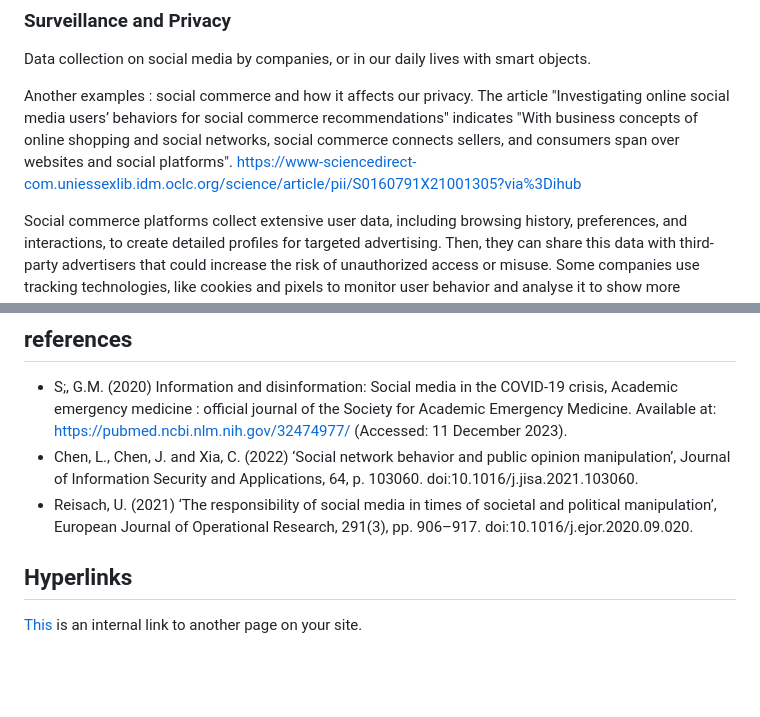
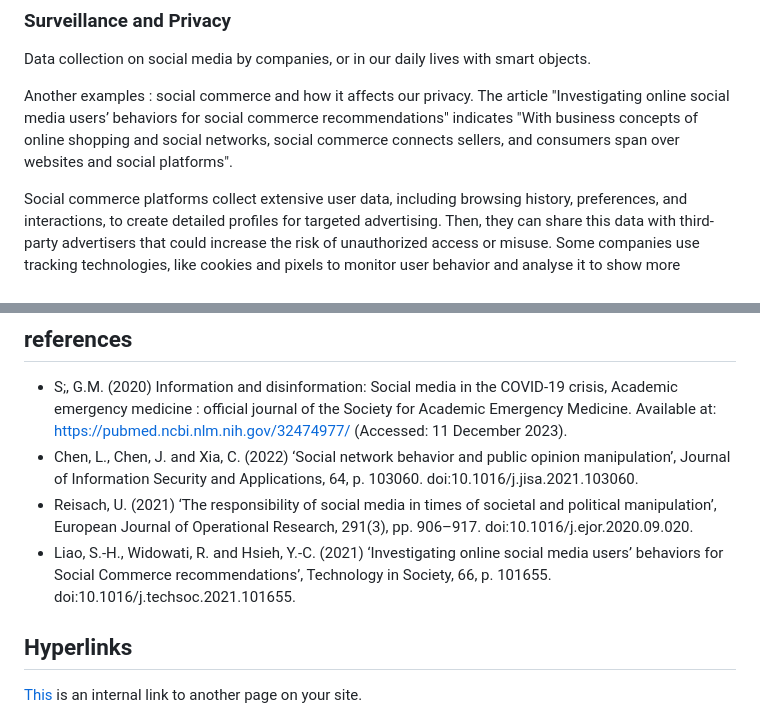
Before and after one commit to khofstadter/CS220AU-DP, a Markdown page: index.md, 2 parts joined by grey strips. Drawn GitHub-style; blank space fills up the shorter version.

```diff
--- a/index.md
+++ b/index.md
@@ -64,7 +64,6 @@ Data collection on social media by companies, or in our daily lives with smart o
 
 Another examples : social commerce and how it affects our privacy.
 The article "Investigating online social media users’ behaviors for social commerce recommendations" indicates "With business concepts of online shopping and social networks, social commerce connects sellers, and consumers span over websites and social platforms".
-https://www-sciencedirect-com.uniessexlib.idm.oclc.org/science/article/pii/S0160791X21001305?via%3Dihub
 
 Social commerce platforms collect extensive user data, including browsing history, preferences, and interactions, to create detailed profiles for targeted advertising. Then, they can share this data with third-party advertisers that could increase the risk of unauthorized access or misuse. Some companies use tracking technologies, like cookies and pixels to monitor user behavior and analyse it to show more pertinent and personnalised information to eacher user.Social commerce, by facilitating payments online, can encore more people to pay on social platform, which could be dangerous if those payment informations are revealed : in the event of a data breach, users' financial details may be compromised, leading to potential fraud or identity theft.
 
@@ -92,6 +91,7 @@ Sense making: be subjective, look at sources
 - S;, G.M. (2020) Information and disinformation: Social media in the COVID-19 crisis, Academic emergency medicine : official journal of the Society for Academic Emergency Medicine. Available at: https://pubmed.ncbi.nlm.nih.gov/32474977/ (Accessed: 11 December 2023).
 - Chen, L., Chen, J. and Xia, C. (2022) ‘Social network behavior and public opinion manipulation’, Journal of Information Security and Applications, 64, p. 103060. doi:10.1016/j.jisa.2021.103060.
 - Reisach, U. (2021) ‘The responsibility of social media in times of societal and political manipulation’, European Journal of Operational Research, 291(3), pp. 906–917. doi:10.1016/j.ejor.2020.09.020.
+- Liao, S.-H., Widowati, R. and Hsieh, Y.-C. (2021) ‘Investigating online social media users’ behaviors for Social Commerce recommendations’, Technology in Society, 66, p. 101655. doi:10.1016/j.techsoc.2021.101655.
 
 
 ## Hyperlinks
```
